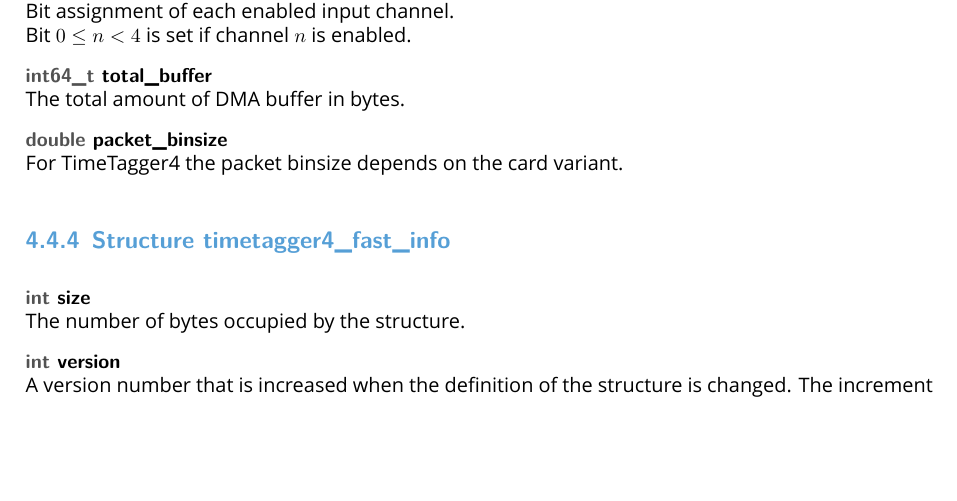
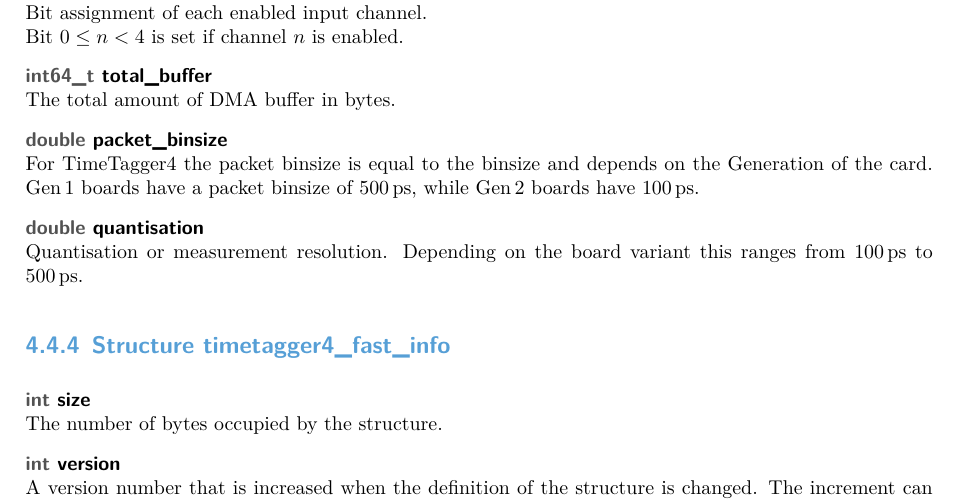
Before and after one commit to cronologic-de/ug_xtdc_timetagger_xhptdc, a LaTeX thesis (User_Guide.tex, which reads common/InfoStructs.tex, cronologicug.sty): part of page 17 of 34, cut so that both start at the same text, the shorter picture padded with empty space. Compiled offline with XeLaTeX; a missing font is replaced by an installed copy or a similar font.

Commit message:
removed new font and switched back to default option. added quantisation documentation

```diff
--- a/common/InfoStructs.tex
+++ b/common/InfoStructs.tex
@@ -161,9 +161,18 @@
 \ifxHPTDC{}{
 \cronvar{double}{packet\tu binsize}\\
 \itett{ %tt4
-For \deviceName\ the packet binsize depends on the card variant.
+For \deviceName\ the packet binsize is equal to the binsize and depends on the Generation of the card. Gen\,1 boards have a packet binsize of \SI{500}{\pico\second}, while Gen\,2 boards have \SI{100}{\pico\second}.
 }{ %xtdc4
 For \deviceName\ this is \SI{1666.6}{\pico\second}
+}
+}
+
+\ifxHPTDC{}{
+\cronvar{double}{quantisation}\\
+\itett{ %tt4
+Quantisation or measurement resolution. Depending on the board variant this ranges from \SIrange{100}{500}{\pico\second}.
+}{ %xtdc4
+Quantisation or measurement resolution. For \deviceName\ this is \SI{13.0208}{\pico\second}
 }
 }
 
--- a/cronologicug.sty
+++ b/cronologicug.sty
@@ -22,12 +22,11 @@
 \usepackage{longtable}
 \usepackage[footsepline=1pt]{scrlayer-scrpage}%for header, footer
 \usepackage{makecell}  % multi line table cells
-%\usepackage[T1]{fontenc}  % fix warning for availability of bold slanted fonts
+\usepackage[T1]{fontenc}  % fix warning for availability of bold slanted fonts
 \usepackage{fontspec}
 \usepackage{attachfile2}
 \usepackage{xcolor}
 % \usepackage{auto-pst-pdf} % this enables postscript graphics for PDF
-\setmainfont{Avenir Next.ttc}[UprightFeatures = {FontIndex=5}, BoldFeatures = {FontIndex=2}]
 
 
 \usepackage{incgraph} % to include the title page
```
